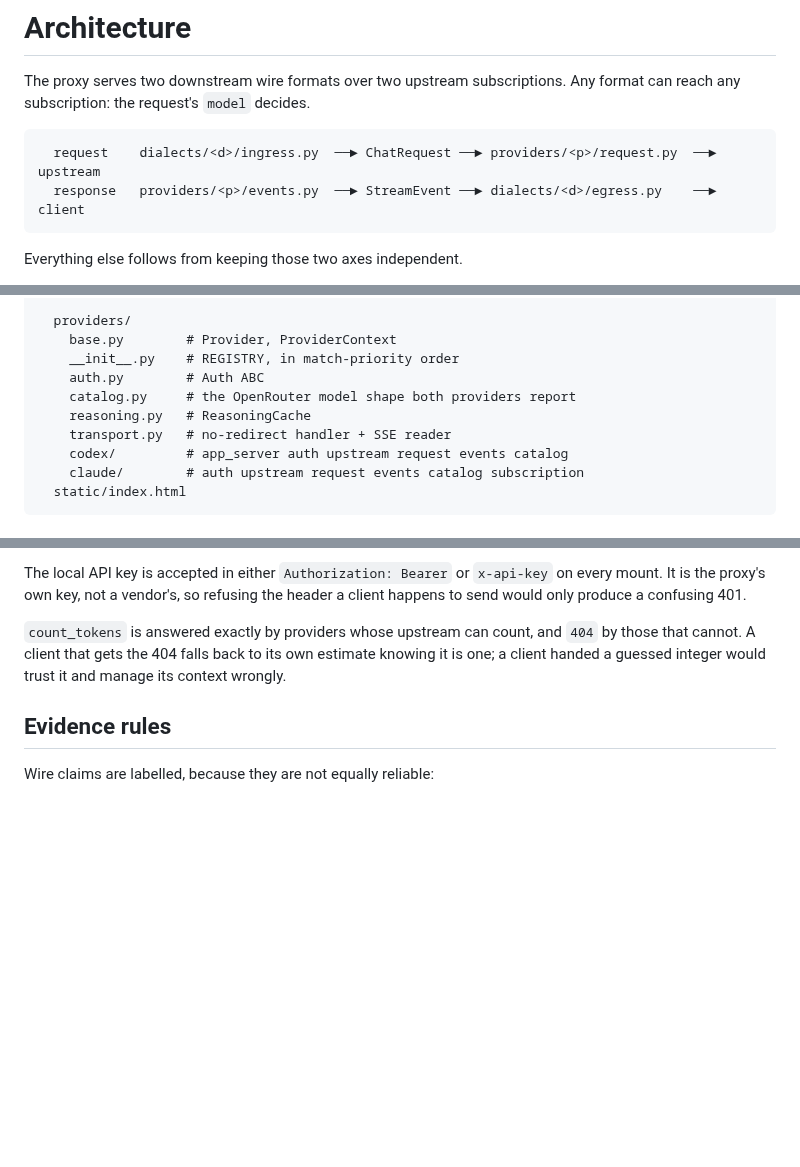
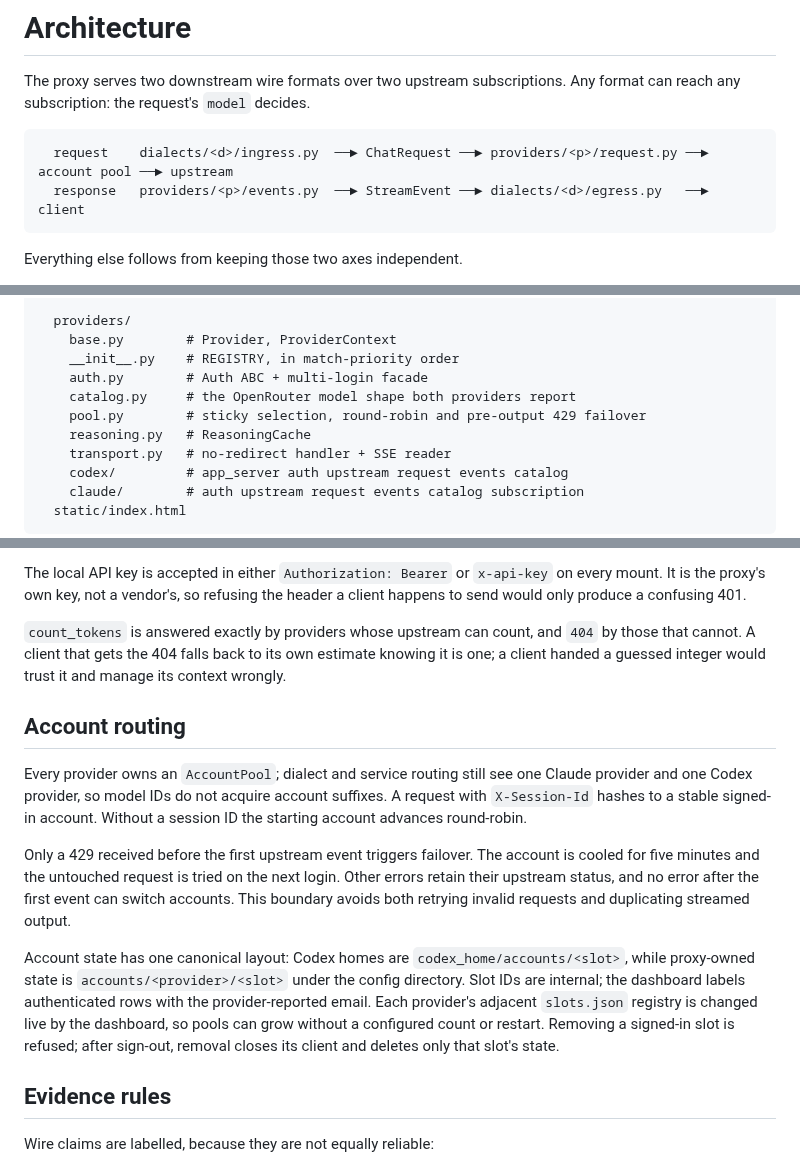
Before and after one commit to timongentzsch/llm-local-proxy, a Markdown page: docs/architecture.md, 3 parts joined by grey strips. GitHub-like rendering; blank space fills up the shorter version.

````diff
--- a/docs/architecture.md
+++ b/docs/architecture.md
@@ -4,8 +4,8 @@ The proxy serves two downstream wire formats over two upstream subscriptions.
 Any format can reach any subscription: the request's `model` decides.
 
 ```
-  request    dialects/<d>/ingress.py  ──► ChatRequest ──► providers/<p>/request.py  ──► upstream
-  response   providers/<p>/events.py  ──► StreamEvent ──► dialects/<d>/egress.py    ──► client
+  request    dialects/<d>/ingress.py  ──► ChatRequest ──► providers/<p>/request.py ──► account pool ──► upstream
+  response   providers/<p>/events.py  ──► StreamEvent ──► dialects/<d>/egress.py   ──► client
 ```
 
 Everything else follows from keeping those two axes independent.
@@ -67,8 +67,9 @@ src/llm_local_proxy/
   providers/
     base.py        # Provider, ProviderContext
     __init__.py    # REGISTRY, in match-priority order
-    auth.py        # Auth ABC
+    auth.py        # Auth ABC + multi-login facade
     catalog.py     # the OpenRouter model shape both providers report
+    pool.py        # sticky selection, round-robin and pre-output 429 failover
     reasoning.py   # ReasoningCache
     transport.py   # no-redirect handler + SSE reader
     codex/         # app_server auth upstream request events catalog
@@ -99,6 +100,28 @@ header a client happens to send would only produce a confusing 401.
 `404` by those that cannot. A client that gets the 404 falls back to its own
 estimate knowing it is one; a client handed a guessed integer would trust it
 and manage its context wrongly.
+
+## Account routing
+
+Every provider owns an `AccountPool`; dialect and service routing still see one
+Claude provider and one Codex provider, so model IDs do not acquire account
+suffixes. A request with `X-Session-Id` hashes to a stable signed-in account.
+Without a session ID the starting account advances round-robin.
+
+Only a 429 received before the first upstream event triggers failover. The
+account is cooled for five minutes and the untouched request is tried on the
+next login. Other errors retain their upstream status, and no error after the
+first event can switch accounts. This boundary avoids both retrying invalid
+requests and duplicating streamed output.
+
+Account state has one canonical layout: Codex homes are
+`codex_home/accounts/<slot>`, while proxy-owned state is
+`accounts/<provider>/<slot>` under the config directory. Slot IDs are internal;
+the dashboard labels authenticated rows with the provider-reported email.
+Each provider's adjacent `slots.json` registry is changed live by the dashboard,
+so pools can grow without a configured count or restart. Removing a signed-in
+slot is refused; after sign-out, removal closes its client and deletes only that
+slot's state.
 
 ## Evidence rules
 
````
Also changed, not shown: other parts of docs/architecture.md (+1 -1 lines), README.md (+38 -9 lines), docs/specs.md (+5 -5 lines), docs/dashboard.png, 15 other files.
